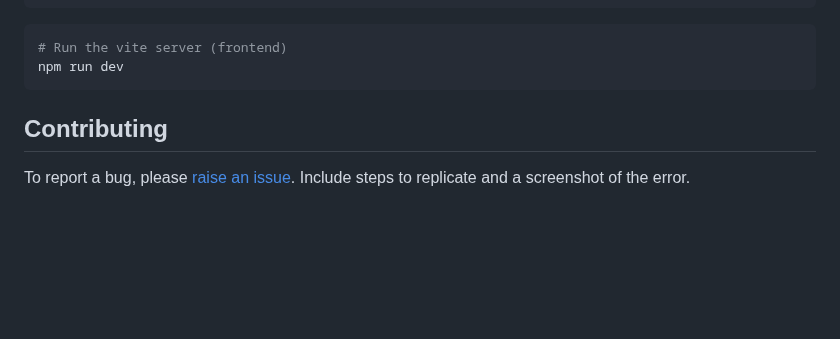
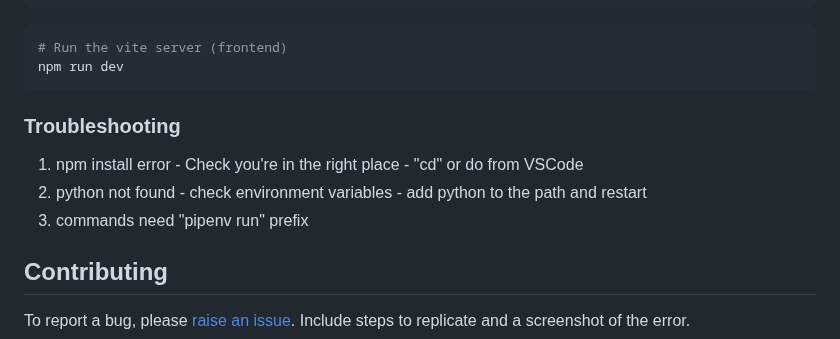
Before and after one commit to Clayton-TV/claytontv, a Markdown page: README.md, the part around the change. Rendered like a GitHub page; blank space fills up the shorter version.

Commit message:
Update README.md with Troubleshooting

````diff
--- a/README.md
+++ b/README.md
@@ -73,6 +73,11 @@ python manage.py runserver
 # Run the vite server (frontend)
 npm run dev
 ```
+### Troubleshooting
+
+1. npm install error - Check you're in the right place - "cd" or do from VSCode
+2. python not found - check environment variables - add python to the path and restart
+3. commands need "pipenv run" prefix
 
 ## Contributing
 
````
